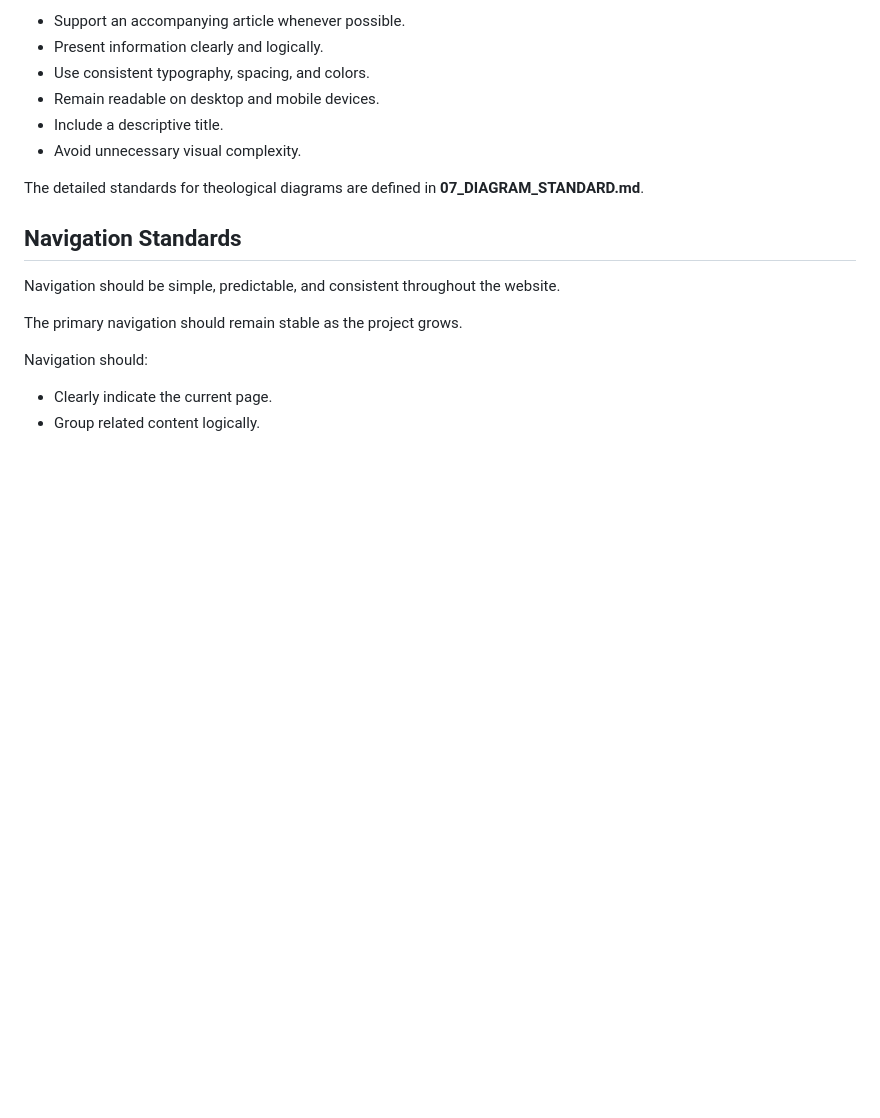
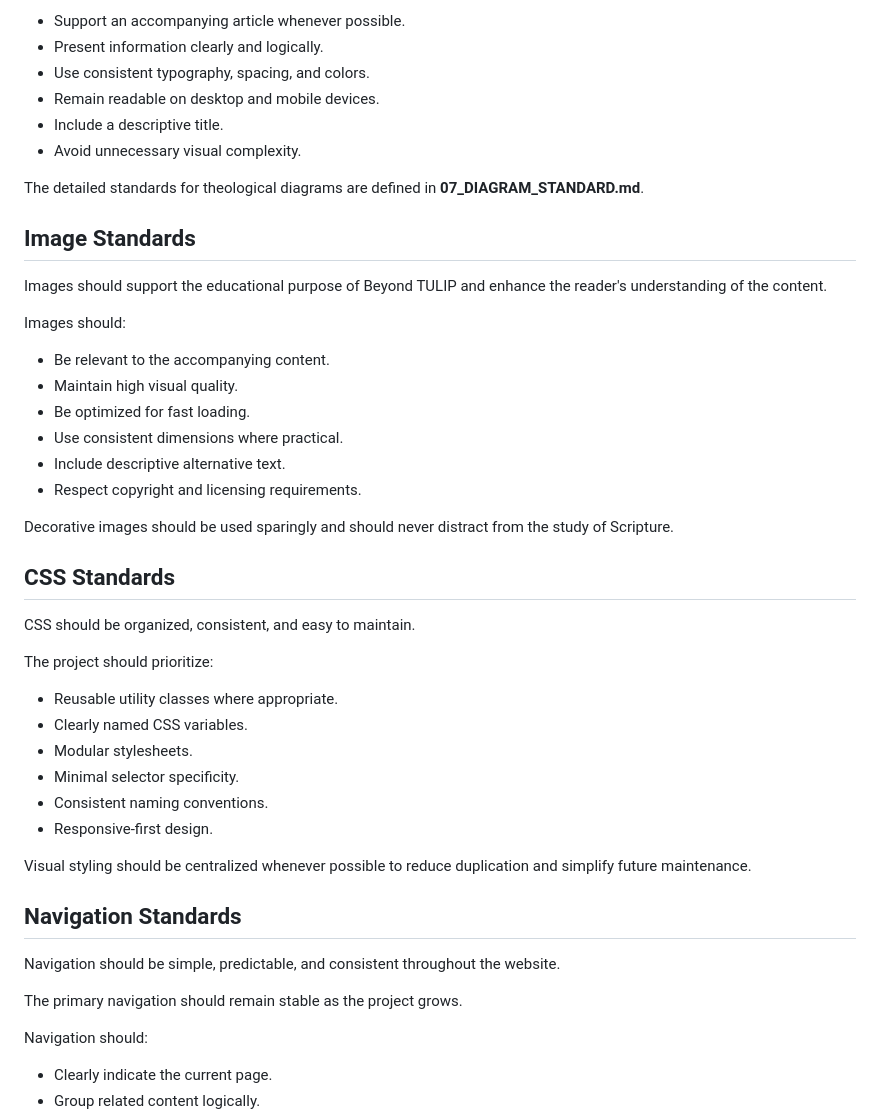
Before and after one commit to bm4wpw24cf-alt/Beyond-TULIP, a Markdown page: docs/04_DESIGN_SYSTEM.md, the part around the change. Rendered like a GitHub page; blank space fills up the shorter version.

Commit message:
Expand design system with image and CSS standards
Added image and CSS standards to enhance design guidelines.

```diff
--- a/docs/04_DESIGN_SYSTEM.md
+++ b/docs/04_DESIGN_SYSTEM.md
@@ -270,6 +270,36 @@ Every diagram should:
 
 The detailed standards for theological diagrams are defined in **07_DIAGRAM_STANDARD.md**.
 
+## Image Standards
+
+Images should support the educational purpose of Beyond TULIP and enhance the reader's understanding of the content.
+
+Images should:
+
+- Be relevant to the accompanying content.
+- Maintain high visual quality.
+- Be optimized for fast loading.
+- Use consistent dimensions where practical.
+- Include descriptive alternative text.
+- Respect copyright and licensing requirements.
+
+Decorative images should be used sparingly and should never distract from the study of Scripture.
+
+## CSS Standards
+
+CSS should be organized, consistent, and easy to maintain.
+
+The project should prioritize:
+
+- Reusable utility classes where appropriate.
+- Clearly named CSS variables.
+- Modular stylesheets.
+- Minimal selector specificity.
+- Consistent naming conventions.
+- Responsive-first design.
+
+Visual styling should be centralized whenever possible to reduce duplication and simplify future maintenance.
+
 ## Navigation Standards
 
 Navigation should be simple, predictable, and consistent throughout the website.
```
